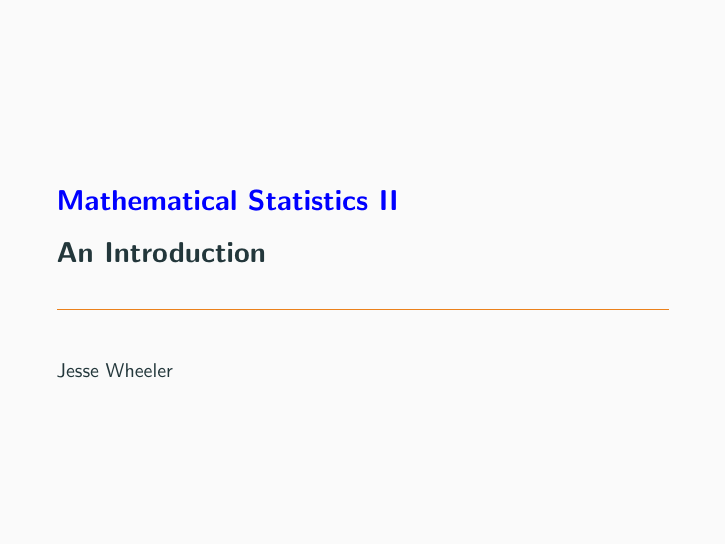
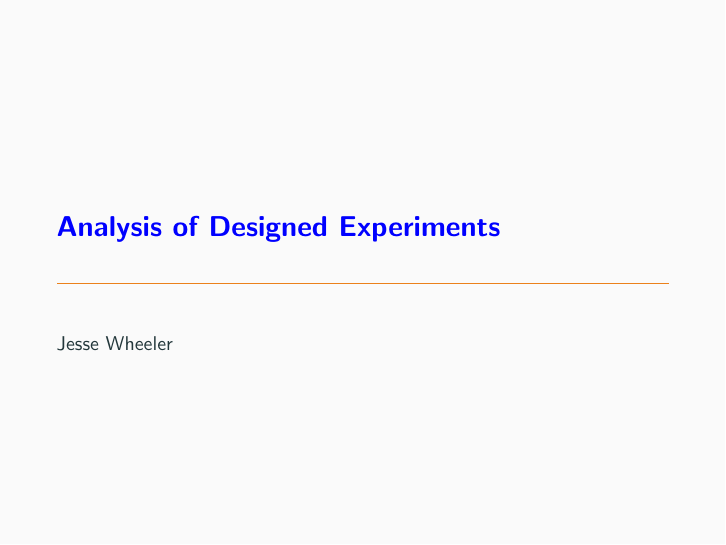
Before and after one commit to jeswheel/5200_f26, LaTeX slides (01/slides.tex, which reads 01/main.tex): page 1 of 22. Compiled offline with pdfLaTeX; a missing bibliography style is replaced by a similar one.

Commit message:
Updated slide title

```diff
--- a/01/main.tex
+++ b/01/main.tex
@@ -21,8 +21,7 @@
 % \newcommand\answer[2]{\textcolor{red}{#2}} % to show answers
  \newcommand\answer[2]{#1} % to show blank space
 
-\title{\vspace{2mm} \link{https://jeswheel.github.io/4451_f25/}{Mathematical Statistics II}\\ \vspace{2mm}
-An Introduction}
+\title{\vspace{2mm} \link{https://jeswheel.github.io/5200_f26/}{Analysis of Designed Experiments}}
 \author{Jesse Wheeler}
 \date{}
 
```
Also changed, not shown: 01/notes.pdf, 01/slides.pdf, 1 other file.
